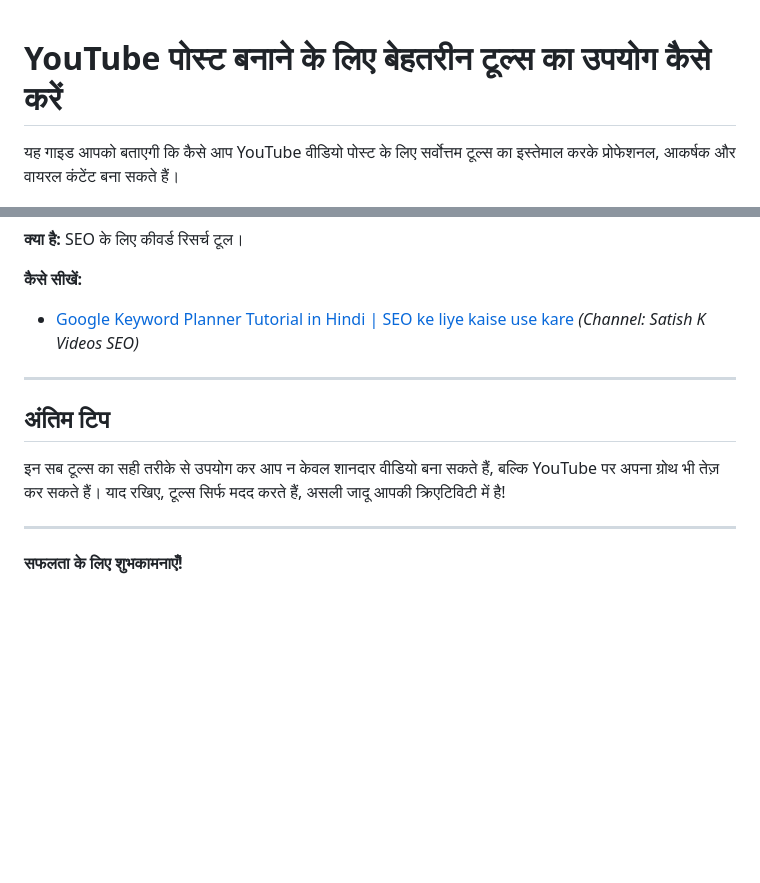
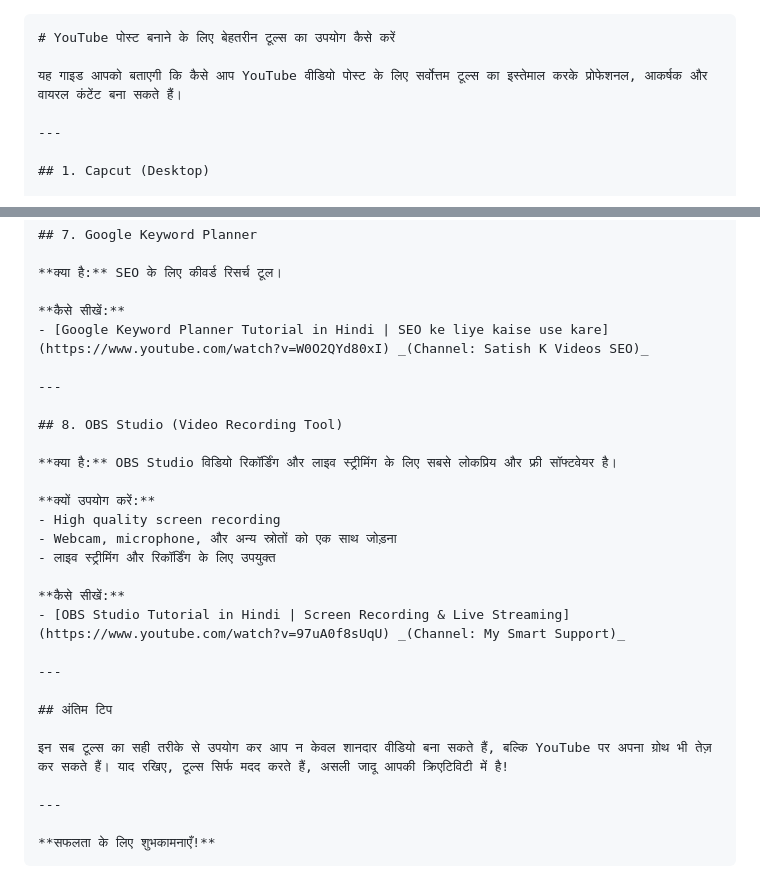
Before and after one commit to pankajkumar3021/gradex, a Markdown page: social-media/youtube-content-development.md, 2 parts joined by grey strips. Drawn GitHub-style; blank space fills up the shorter version.

Commit message:
youtube content

````diff
--- a/social-media/youtube-content-development.md
+++ b/social-media/youtube-content-development.md
@@ -1,3 +1,4 @@
+```markdown
 # YouTube पोस्ट बनाने के लिए बेहतरीन टूल्स का उपयोग कैसे करें
 
 यह गाइड आपको बताएगी कि कैसे आप YouTube वीडियो पोस्ट के लिए सर्वोत्तम टूल्स का इस्तेमाल करके प्रोफेशनल, आकर्षक और वायरल कंटेंट बना सकते हैं।
@@ -68,6 +69,20 @@
 
 ---
 
+## 8. OBS Studio (Video Recording Tool)
+
+**क्या है:** OBS Studio विडियो रिकॉर्डिंग और लाइव स्ट्रीमिंग के लिए सबसे लोकप्रिय और फ्री सॉफ्टवेयर है।
+
+**क्यों उपयोग करें:**
+- High quality screen recording
+- Webcam, microphone, और अन्य स्रोतों को एक साथ जोड़ना
+- लाइव स्ट्रीमिंग और रिकॉर्डिंग के लिए उपयुक्त
+
+**कैसे सीखें:**
+- [OBS Studio Tutorial in Hindi | Screen Recording & Live Streaming](https://www.youtube.com/watch?v=97uA0f8sUqU) _(Channel: My Smart Support)_
+
+---
+
 ## अंतिम टिप
 
 इन सब टूल्स का सही तरीके से उपयोग कर आप न केवल शानदार वीडियो बना सकते हैं, बल्कि YouTube पर अपना ग्रोथ भी तेज़ कर सकते हैं। याद रखिए, टूल्स सिर्फ मदद करते हैं, असली जादू आपकी क्रिएटिविटी में है!
@@ -75,3 +90,4 @@
 ---
 
 **सफलता के लिए शुभकामनाएँ!**
+```
````
